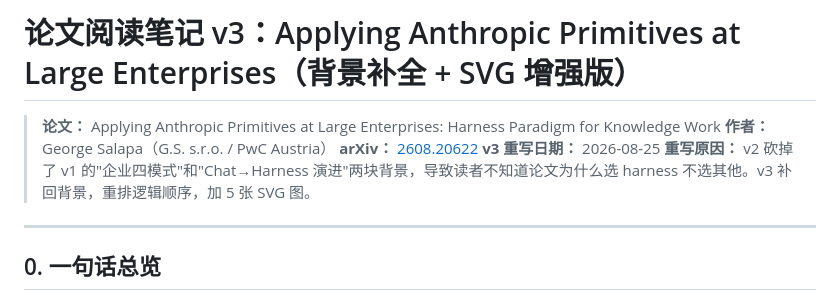
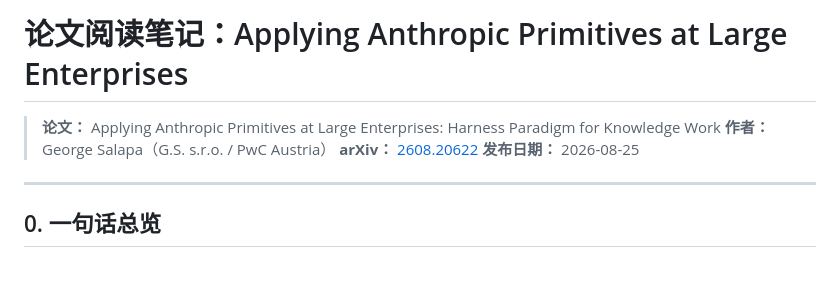
Before and after one commit to tanweii163/notes, a Markdown page: agent-harness-survey/reading-notes-anthropic-primitives-harness/index.md, the part around the change. Drawn GitHub-style; blank space fills up the shorter version.

Commit message:
deploy: remove v1/v2/v3 version markers from final published version
清理内容：
- 标题去掉 'v3：（背景补全 + SVG 增强版）'
- 元数据去掉 'v3 重写日期'、'重写原因'（v2 砍掉了 v1...）
- 元数据 'v3 重写日期' 改为 '发布日期：2026-08-25'

保留：
- acme-orders 系统的 REST v2 / /api/v2/（API 版本号，不是笔记版本）
- 论文原文 '如果模型理解错，所有方案都要重写'（这是论文论述，不是笔记版本演进）

部署版本 = 最终版本，不留版本演进痕迹。

```diff
--- a/agent-harness-survey/reading-notes-anthropic-primitives-harness/index.md
+++ b/agent-harness-survey/reading-notes-anthropic-primitives-harness/index.md
@@ -1,10 +1,9 @@
-# 论文阅读笔记 v3：Applying Anthropic Primitives at Large Enterprises（背景补全 + SVG 增强版）
+# 论文阅读笔记：Applying Anthropic Primitives at Large Enterprises
 
 > **论文：** Applying Anthropic Primitives at Large Enterprises: Harness Paradigm for Knowledge Work
 > **作者：** George Salapa（G.S. s.r.o. / PwC Austria）
 > **arXiv：** [2608.20622](http://arxiv.org/abs/2608.20622)
-> **v3 重写日期：** 2026-08-25
-> **重写原因：** v2 砍掉了 v1 的"企业四模式"和"Chat→Harness 演进"两块背景，导致读者不知道论文为什么选 harness 不选其他。v3 补回背景，重排逻辑顺序，加 5 张 SVG 图。
+> **发布日期：** 2026-08-25
 
 ---
 
```
